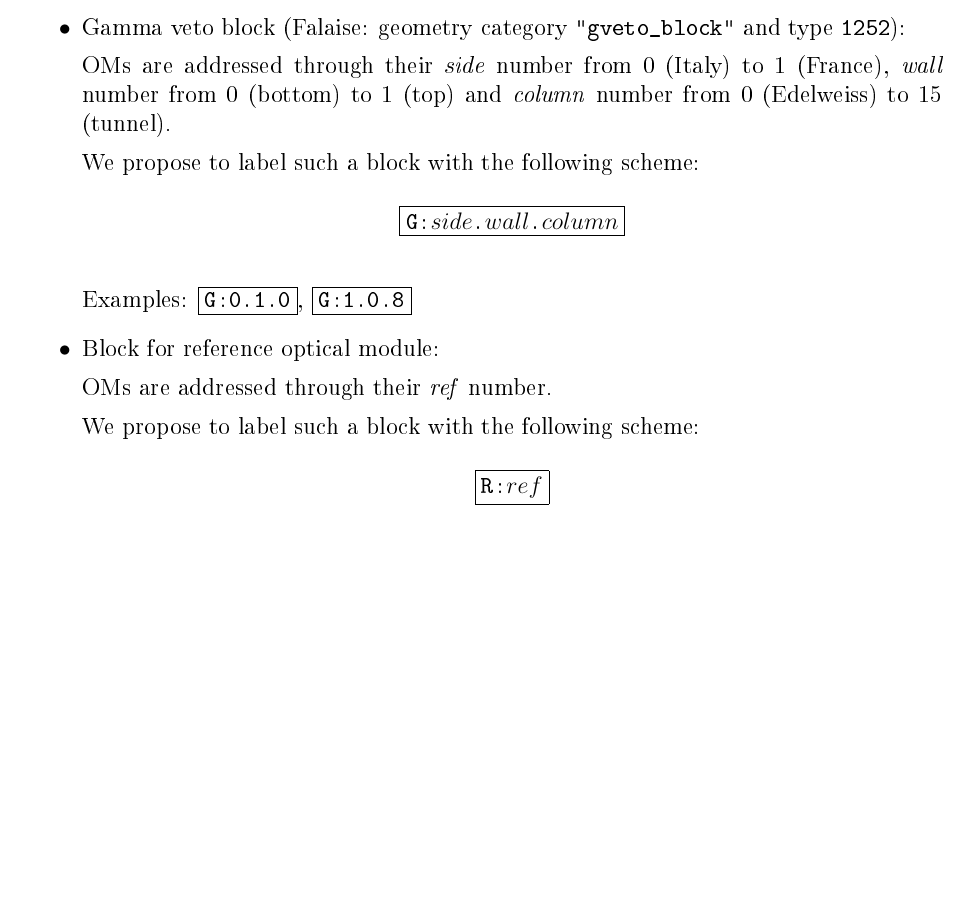
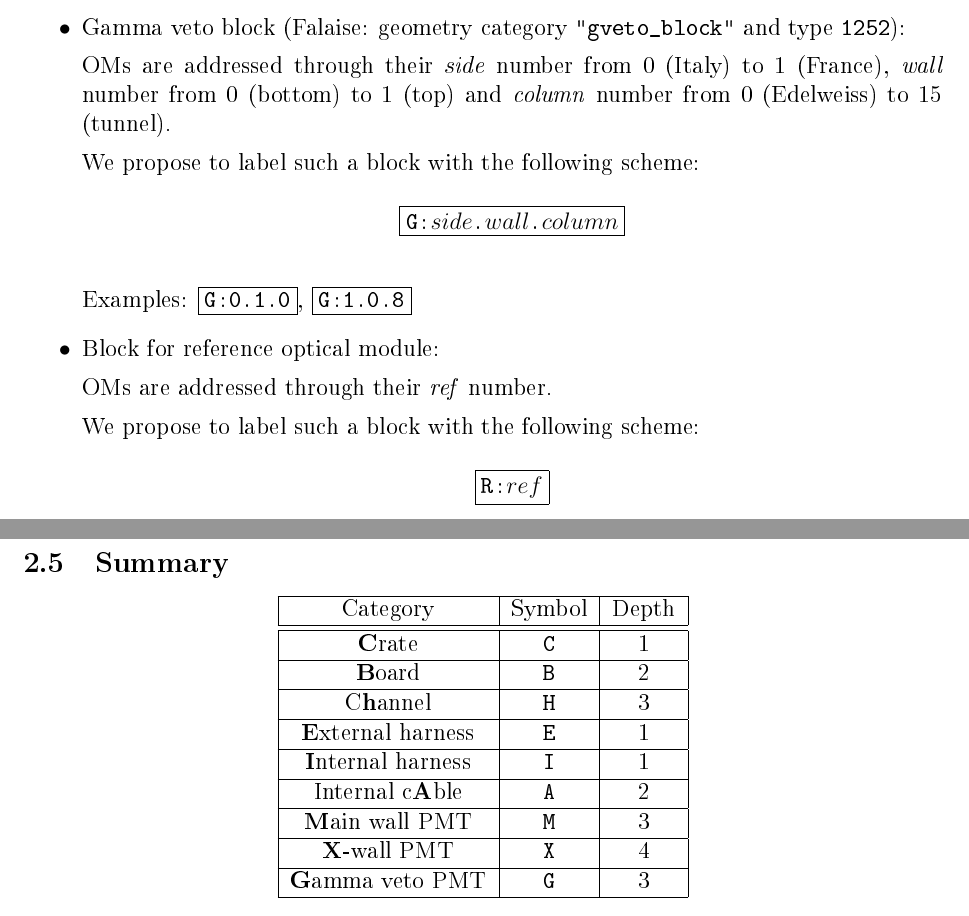
Before and after one commit to drbenmorgan/SNCabling, a LaTeX paper (documentation/CaloHV/CaloHVScheme/main.tex, which reads documentation/CaloHV/CaloHVScheme/calohv_addressing.tex): part of page 6 of 12 before the commit and two parts of pages 7 and 8 of 15 after it, the two joined at a grey line, cut so that both start at the same text, the shorter picture padded with empty space. The pictures show the PDF file resources/snemo/demonstrator/cabling/CaloHV/0.2/CaloHVCabling/SuperNEMO_CaloHV_CablingScheme-0.2.pdf that the author committed with the source.

Commit message:
Update CaloHV cabling document

```diff
--- a/documentation/CaloHV/CaloHVScheme/calohv_addressing.tex
+++ b/documentation/CaloHV/CaloHVScheme/calohv_addressing.tex
@@ -166,3 +167,13 @@ is  associated  to.   \par\noindent  Examples:  \fbox{\texttt{A:0.3}},
 
 \input{../../common/om_addressing.tex}
 
+\subsection{Summary}
+
+\begin{center}
+\begin{tabular}{|c|c|c|}
+  \hline
+  Category & Symbol & Depth \\
+  \hline
+  \hline
+  \textbf{C}rate & \texttt{C} & 1 \\
+  \hline
@@ -169 +186,14 @@ is  associated  to.   \par\noindent  Examples:  \fbox{\texttt{A:0.3}},
+  \textbf{I}nternal harness & \texttt{I} & 1 \\
+  \hline
+  Internal c\textbf{A}ble & \texttt{A} & 2 \\
+  \hline
+  \textbf{M}ain wall PMT & \texttt{M} & 3 \\
+  \hline
+  \textbf{X}-wall PMT & \texttt{X} & 4 \\
+  \hline
+  \textbf{G}amma veto PMT & \texttt{G} & 3 \\
+  \hline
+\end{tabular}
+\end{center}
+
 %% end
```
Also changed, not shown: documentation/CaloHV/CaloHVScheme/calohv_pp.tex (+1 -1 lines), documentation/CaloHV/CaloHVScheme/main.tex (+1 -0 lines), resources/snemo/demonstrator/cabling/CaloHV/0.2/CaloHVCabling/SuperNEMO_CaloHV_CablingScheme-0.2.pdf, resources/snemo/demonstrator/cabling/CaloHV/0.2/CaloHVCabling/Tables/calohv_table_main.pdf, documentation/CaloHV/CaloHVScheme/calohv_addressing.tex (9 more changed lines), 2 other files.
